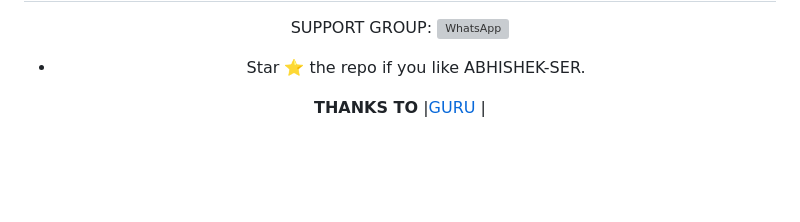
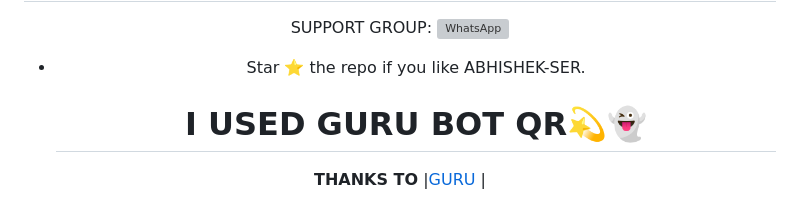
Before and after one commit to dinuwah/QUEEN-HENTAI, a Markdown page: README.md, the part around the change printed below. Rendered like a GitHub page; blank space fills up the shorter version; grey boxes are pictures that could not be loaded.

```diff
--- a/README.md
+++ b/README.md
@@ -75,5 +75,6 @@ SUPPORT GROUP: <a href="https://chat.whatsapp.com/BOLb0ICN3sAJ5dloRBw5VD"><img a
 
 - Star ⭐ the repo if you like ABHISHEK-SER.
 
+  # I USED GURU BOT QR💫👻
 
  **THANKS TO** |[GURU](https://github.com/Guru322/GURU-BOT) |
```
Also changed, not shown: other parts of README.md (+2 -2 lines).
